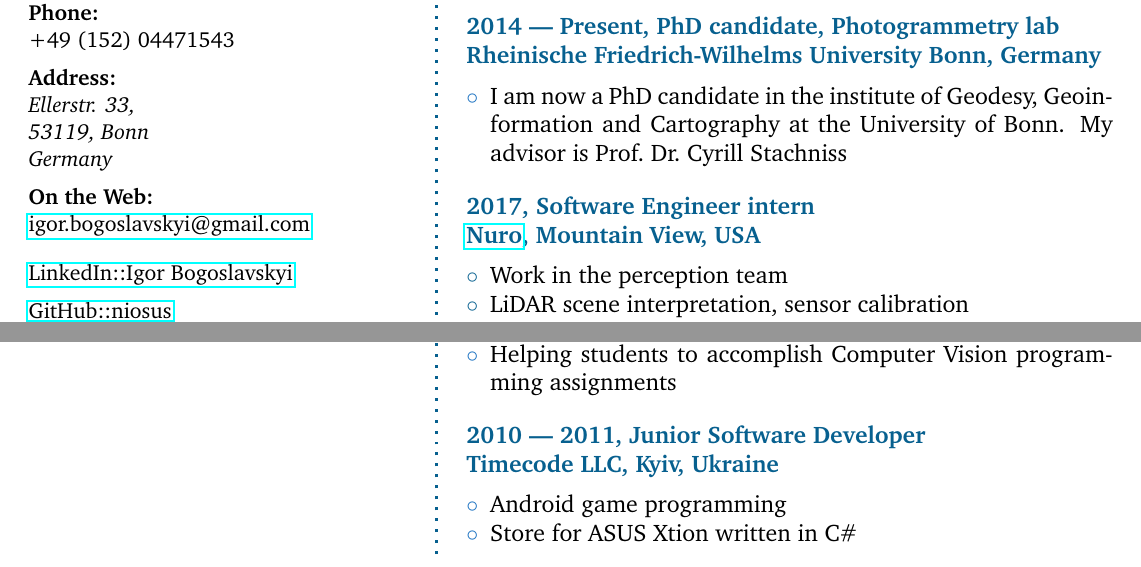
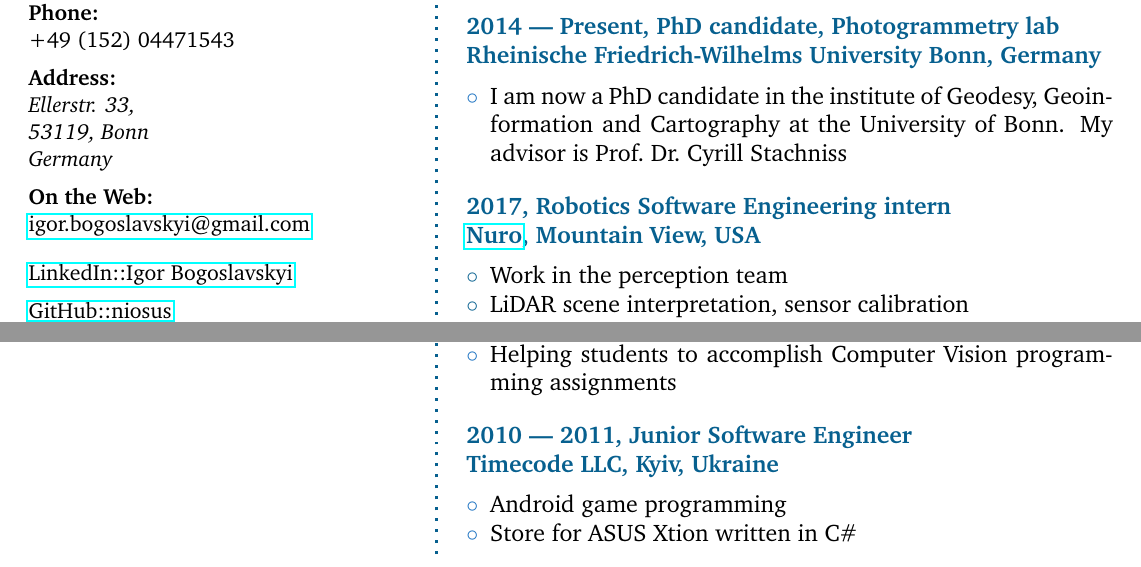
Before and after one commit to niosus/Curriculum-Vitae, a LaTeX CV (bogoslavskyi_cv.tex): two parts of page 1 of 2, joined at a grey line, cut so that both start at the same text. Compiled offline with pdfLaTeX.

Commit message:
Minor update

```diff
--- a/bogoslavskyi_cv.tex
+++ b/bogoslavskyi_cv.tex
@@ -151,7 +151,7 @@ Stachniss
 \end{compactitem}
 \SmallSep
 
-\CVItem{2017, Software Engineer intern
+\CVItem{2017, Robotics Software Engineering intern
 \newline \href{https://nuro.ai/}{Nuro}, Mountain View, USA}
 \begin{compactitem}[\color{MidnightBlue}$\circ$]
 \item Work in the perception team
@@ -185,7 +185,7 @@ project
 \end{compactitem}
 \SmallSep
 
-\CVItem{2010 --- 2011, Junior Software Developer
+\CVItem{2010 --- 2011, Junior Software Engineer
 \newline Timecode LLC, Kyiv, Ukraine}
 \begin{compactitem}[\color{RoyalBlue}$\circ$]
 \item Android game programming
```
Also changed, not shown: bogoslavskyi_cv.pdf.
